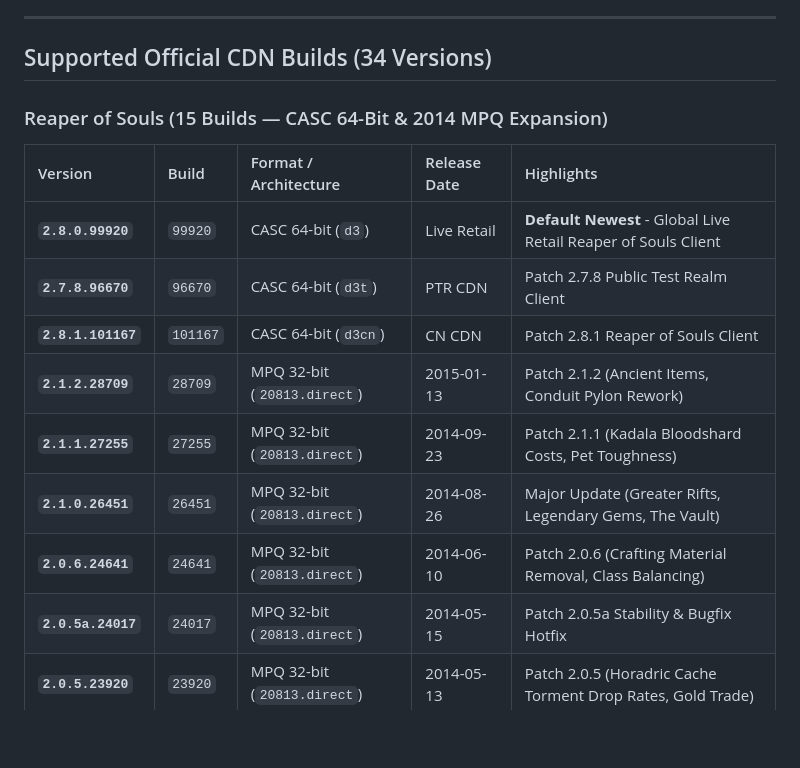
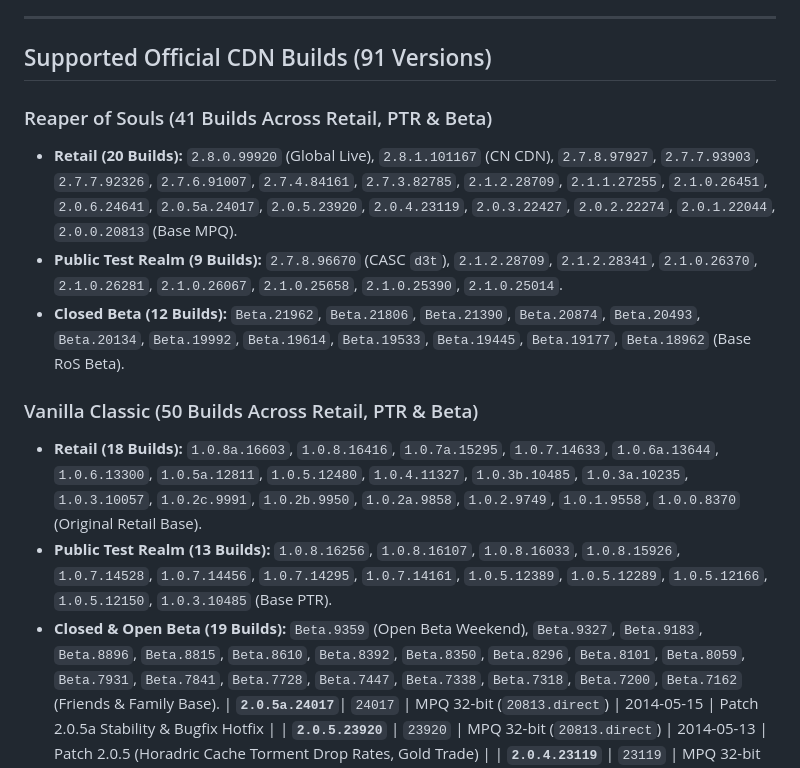
Before and after one commit to EliteLevelSoftware/D3Forever, a Markdown page: README.md, the part around one of its changes. Rendered like a GitHub page; blank space fills up the shorter version.

```diff
--- a/README.md
+++ b/README.md
@@ -26,18 +31,17 @@
 
 ---
 
-## Supported Official CDN Builds (34 Versions)
+## Supported Official CDN Builds (91 Versions)
 
-### Reaper of Souls (15 Builds — CASC 64-Bit & 2014 MPQ Expansion)
-| Version | Build | Format / Architecture | Release Date | Highlights |
-| :--- | :--- | :--- | :--- | :--- |
-| **`2.8.0.99920`** | `99920` | CASC 64-bit (`d3`) | Live Retail | **Default Newest** - Global Live Retail Reaper of Souls Client |
-| **`2.7.8.96670`** | `96670` | CASC 64-bit (`d3t`) | PTR CDN | Patch 2.7.8 Public Test Realm Client |
-| **`2.8.1.101167`** | `101167` | CASC 64-bit (`d3cn`)| CN CDN | Patch 2.8.1 Reaper of Souls Client |
-| **`2.1.2.28709`** | `28709` | MPQ 32-bit (`20813.direct`) | 2015-01-13 | Patch 2.1.2 (Ancient Items, Conduit Pylon Rework) |
-| **`2.1.1.27255`** | `27255` | MPQ 32-bit (`20813.direct`) | 2014-09-23 | Patch 2.1.1 (Kadala Bloodshard Costs, Pet Toughness) |
-| **`2.1.0.26451`** | `26451` | MPQ 32-bit (`20813.direct`) | 2014-08-26 | Major Update (Greater Rifts, Legendary Gems, The Vault) |
-| **`2.0.6.24641`** | `24641` | MPQ 32-bit (`20813.direct`) | 2014-06-10 | Patch 2.0.6 (Crafting Material Removal, Class Balancing) |
+### Reaper of Souls (41 Builds Across Retail, PTR & Beta)
+- **Retail (20 Builds):** `2.8.0.99920` (Global Live), `2.8.1.101167` (CN CDN), `2.7.8.97927`, `2.7.7.93903`, `2.7.7.92326`, `2.7.6.91007`, `2.7.4.84161`, `2.7.3.82785`, `2.1.2.28709`, `2.1.1.27255`, `2.1.0.26451`, `2.0.6.24641`, `2.0.5a.24017`, `2.0.5.23920`, `2.0.4.23119`, `2.0.3.22427`, `2.0.2.22274`, `2.0.1.22044`, `2.0.0.20813` (Base MPQ).
+- **Public Test Realm (9 Builds):** `2.7.8.96670` (CASC `d3t`), `2.1.2.28709`, `2.1.2.28341`, `2.1.0.26370`, `2.1.0.26281`, `2.1.0.26067`, `2.1.0.25658`, `2.1.0.25390`, `2.1.0.25014`.
+- **Closed Beta (12 Builds):** `Beta.21962`, `Beta.21806`, `Beta.21390`, `Beta.20874`, `Beta.20493`, `Beta.20134`, `Beta.19992`, `Beta.19614`, `Beta.19533`, `Beta.19445`, `Beta.19177`, `Beta.18962` (Base RoS Beta).
+
+### Vanilla Classic (50 Builds Across Retail, PTR & Beta)
+- **Retail (18 Builds):** `1.0.8a.16603`, `1.0.8.16416`, `1.0.7a.15295`, `1.0.7.14633`, `1.0.6a.13644`, `1.0.6.13300`, `1.0.5a.12811`, `1.0.5.12480`, `1.0.4.11327`, `1.0.3b.10485`, `1.0.3a.10235`, `1.0.3.10057`, `1.0.2c.9991`, `1.0.2b.9950`, `1.0.2a.9858`, `1.0.2.9749`, `1.0.1.9558`, `1.0.0.8370` (Original Retail Base).
+- **Public Test Realm (13 Builds):** `1.0.8.16256`, `1.0.8.16107`, `1.0.8.16033`, `1.0.8.15926`, `1.0.7.14528`, `1.0.7.14456`, `1.0.7.14295`, `1.0.7.14161`, `1.0.5.12389`, `1.0.5.12289`, `1.0.5.12166`, `1.0.5.12150`, `1.0.3.10485` (Base PTR).
+- **Closed & Open Beta (19 Builds):** `Beta.9359` (Open Beta Weekend), `Beta.9327`, `Beta.9183`, `Beta.8896`, `Beta.8815`, `Beta.8610`, `Beta.8392`, `Beta.8350`, `Beta.8296`, `Beta.8101`, `Beta.8059`, `Beta.7931`, `Beta.7841`, `Beta.7728`, `Beta.7447`, `Beta.7338`, `Beta.7318`, `Beta.7200`, `Beta.7162` (Friends & Family Base).
 | **`2.0.5a.24017`**| `24017` | MPQ 32-bit (`20813.direct`) | 2014-05-15 | Patch 2.0.5a Stability & Bugfix Hotfix |
 | **`2.0.5.23920`** | `23920` | MPQ 32-bit (`20813.direct`) | 2014-05-13 | Patch 2.0.5 (Horadric Cache Torment Drop Rates, Gold Trade) |
 | **`2.0.4.23119`** | `23119` | MPQ 32-bit (`20813.direct`) | 2014-04-08 | Patch 2.0.4 (Crusader Wrath Fixes, Class Tweaks) |
```
Also changed, not shown: other parts of README.md (+9 -4 lines), docs/diablo3forever-preview.png, docs/screenshot.png, 6 other files.
